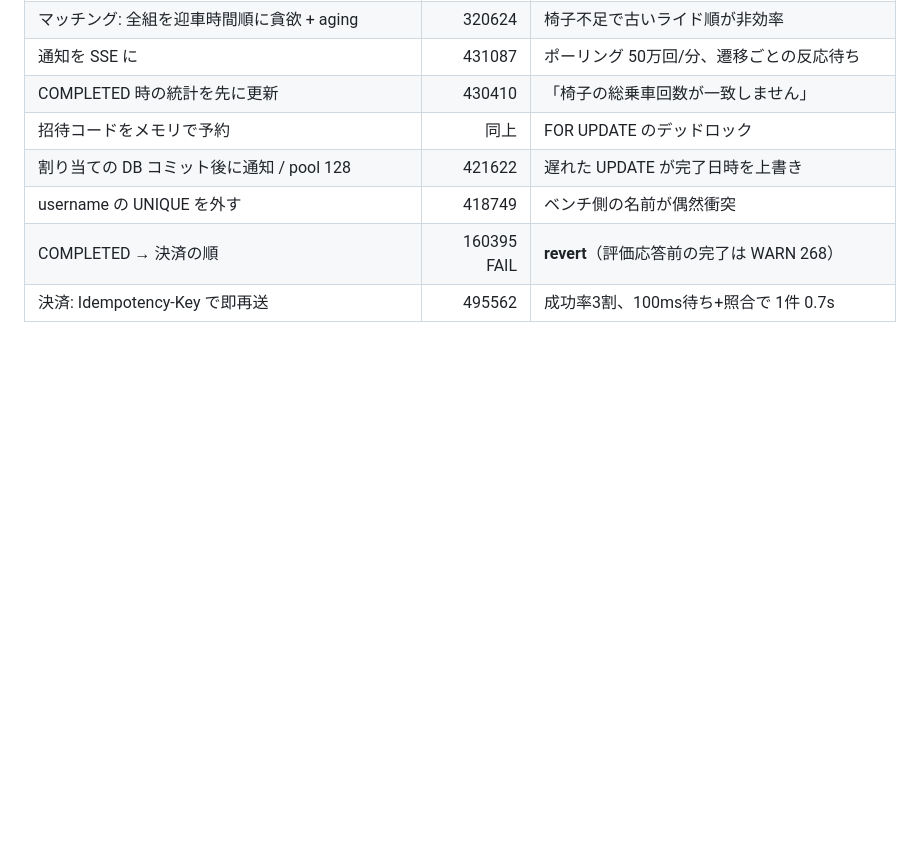
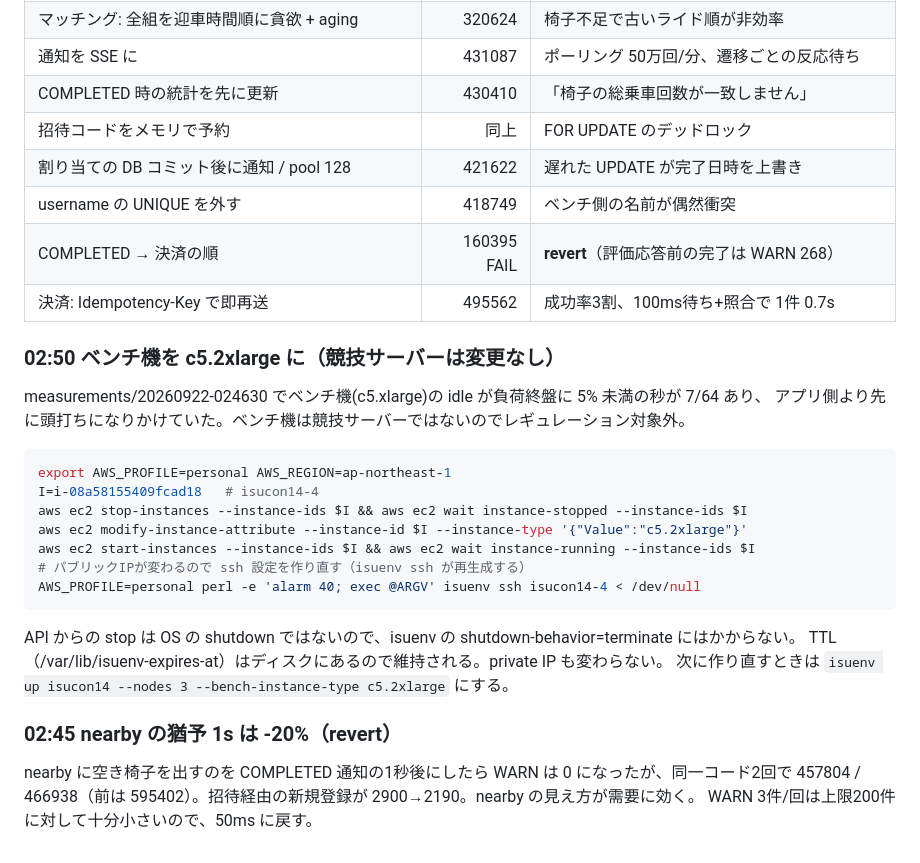
Before and after one commit to kyosu-1/isucon14-2026, a Markdown page: docs/journal.md, the part around the change. Drawn GitHub-style; blank space fills up the shorter version.

Commit message:
env: ベンチ機を c5.2xlarge に / journal
Co-Authored-By: Claude Opus 5 (1M context) <noreply@anthropic.com>

````diff
--- a/docs/journal.md
+++ b/docs/journal.md
@@ -135,3 +135,28 @@ done
 | username の UNIQUE を外す | 418749 | ベンチ側の名前が偶然衝突 |
 | COMPLETED → 決済の順 | 160395 FAIL | **revert**（評価応答前の完了は WARN 268） |
 | 決済: Idempotency-Key で即再送 | 495562 | 成功率3割、100ms待ち+照合で 1件 0.7s |
+
+### 02:50 ベンチ機を c5.2xlarge に（競技サーバーは変更なし）
+
+measurements/20260922-024630 でベンチ機(c5.xlarge)の idle が負荷終盤に 5% 未満の秒が 7/64 あり、
+アプリ側より先に頭打ちになりかけていた。ベンチ機は競技サーバーではないのでレギュレーション対象外。
+
+```sh
+export AWS_PROFILE=personal AWS_REGION=ap-northeast-1
+I=i-08a58155409fcad18   # isucon14-4
+aws ec2 stop-instances --instance-ids $I && aws ec2 wait instance-stopped --instance-ids $I
+aws ec2 modify-instance-attribute --instance-id $I --instance-type '{"Value":"c5.2xlarge"}'
+aws ec2 start-instances --instance-ids $I && aws ec2 wait instance-running --instance-ids $I
+# パブリックIPが変わるので ssh 設定を作り直す（isuenv ssh が再生成する）
+AWS_PROFILE=personal perl -e 'alarm 40; exec @ARGV' isuenv ssh isucon14-4 < /dev/null
+```
+
+API からの stop は OS の shutdown ではないので、isuenv の shutdown-behavior=terminate にはかからない。
+TTL（/var/lib/isuenv-expires-at）はディスクにあるので維持される。private IP も変わらない。
+次に作り直すときは `isuenv up isucon14 --nodes 3 --bench-instance-type c5.2xlarge` にする。
+
+### 02:45 nearby の猶予 1s は -20%（revert）
+
+nearby に空き椅子を出すのを COMPLETED 通知の1秒後にしたら WARN は 0 になったが、同一コード2回で
+457804 / 466938（前は 595402）。招待経由の新規登録が 2900→2190。nearby の見え方が需要に効く。
+WARN 3件/回は上限200件に対して十分小さいので、50ms に戻す。
````
Also changed, not shown: CLAUDE.md (+1 -1 lines).
